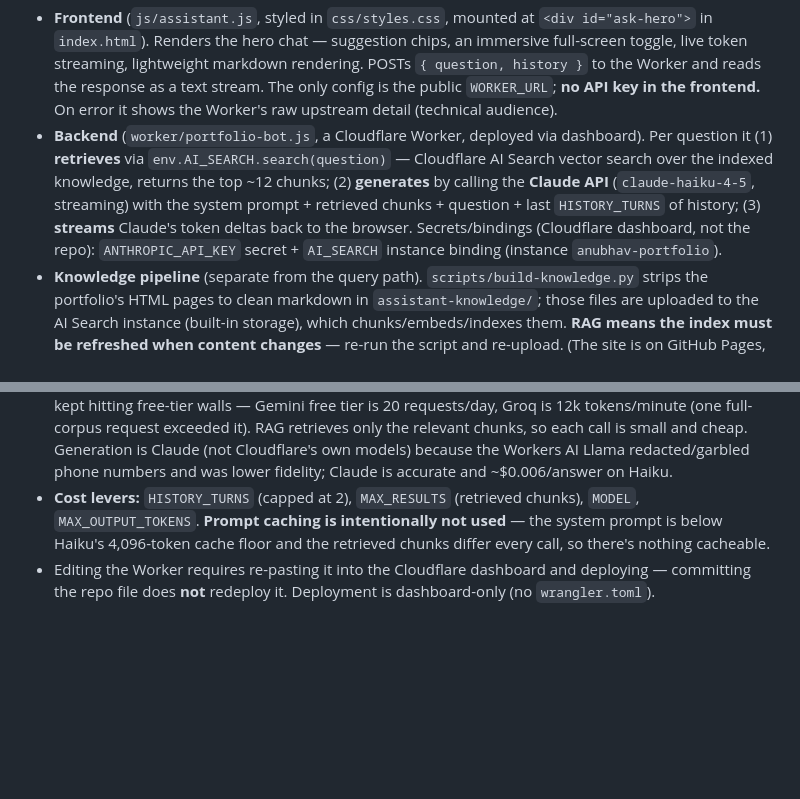
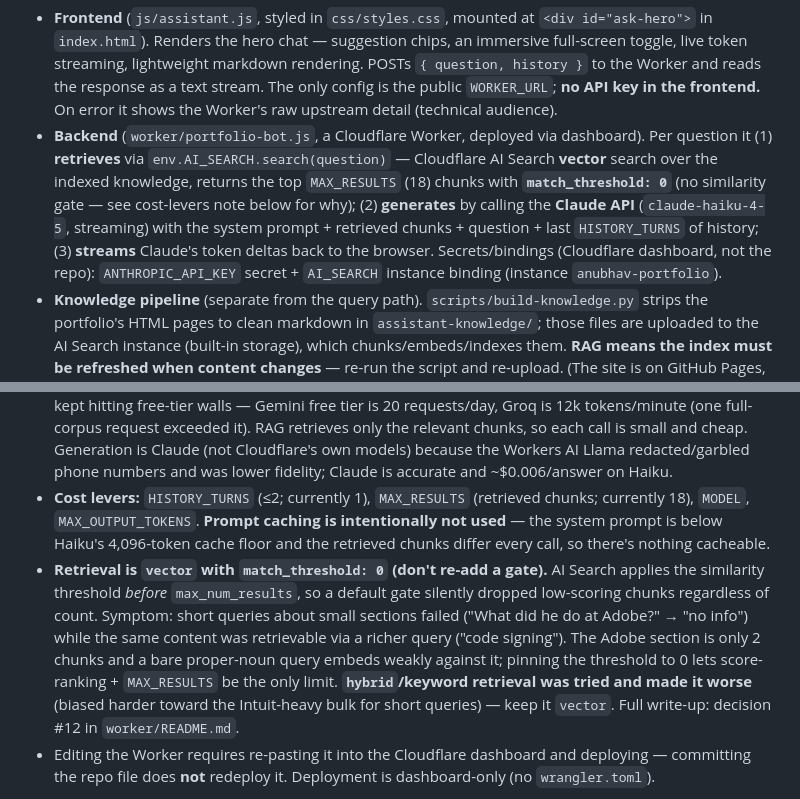
Before and after one commit to anshriva/anshriva.github.io, a Markdown page: CLAUDE.md, 2 parts joined by grey strips. Drawn GitHub-style; blank space fills up the shorter version.

Commit message:
Document assistant retrieval config in CLAUDE.md
Reflect the deployed Worker: vector retrieval with match_threshold: 0,
MAX_RESULTS 18, HISTORY_TURNS 1, and a standing note not to re-add a
similarity gate or switch to hybrid (both regress small-section recall).

Co-Authored-By: Claude Opus 4.8 <noreply@anthropic.com>

```diff
--- a/CLAUDE.md
+++ b/CLAUDE.md
@@ -42,14 +42,15 @@ If you add a new page, follow one of these two patterns exactly — don't hand-a
 **Homepage "Ask about me" assistant.** The homepage hero is a chat: visitors ask about the work and get streamed, evidence-based answers. It's a **hybrid RAG** system — see `worker/README.md` for the full architecture diagram, data flow, and the design-decision log. The short version:
 
 - **Frontend** (`js/assistant.js`, styled in `css/styles.css`, mounted at `<div id="ask-hero">` in `index.html`). Renders the hero chat — suggestion chips, an immersive full-screen toggle, live token streaming, lightweight markdown rendering. POSTs `{ question, history }` to the Worker and reads the response as a text stream. The only config is the public `WORKER_URL`; **no API key in the frontend.** On error it shows the Worker's raw upstream detail (technical audience).
-- **Backend** (`worker/portfolio-bot.js`, a Cloudflare Worker, deployed via dashboard). Per question it (1) **retrieves** via `env.AI_SEARCH.search(question)` — Cloudflare AI Search vector search over the indexed knowledge, returns the top ~12 chunks; (2) **generates** by calling the **Claude API** (`claude-haiku-4-5`, streaming) with the system prompt + retrieved chunks + question + last `HISTORY_TURNS` of history; (3) **streams** Claude's token deltas back to the browser. Secrets/bindings (Cloudflare dashboard, not the repo): `ANTHROPIC_API_KEY` secret + `AI_SEARCH` instance binding (instance `anubhav-portfolio`).
+- **Backend** (`worker/portfolio-bot.js`, a Cloudflare Worker, deployed via dashboard). Per question it (1) **retrieves** via `env.AI_SEARCH.search(question)` — Cloudflare AI Search **vector** search over the indexed knowledge, returns the top `MAX_RESULTS` (18) chunks with **`match_threshold: 0`** (no similarity gate — see cost-levers note below for why); (2) **generates** by calling the **Claude API** (`claude-haiku-4-5`, streaming) with the system prompt + retrieved chunks + question + last `HISTORY_TURNS` of history; (3) **streams** Claude's token deltas back to the browser. Secrets/bindings (Cloudflare dashboard, not the repo): `ANTHROPIC_API_KEY` secret + `AI_SEARCH` instance binding (instance `anubhav-portfolio`).
 - **Knowledge pipeline** (separate from the query path). `scripts/build-knowledge.py` strips the portfolio's HTML pages to clean markdown in `assistant-knowledge/`; those files are uploaded to the AI Search instance (built-in storage), which chunks/embeds/indexes them. **RAG means the index must be refreshed when content changes** — re-run the script and re-upload. (The site is on GitHub Pages, not Cloudflare, so AI Search's website auto-crawl isn't available; hence the upload step.)
 
 Conventions for the assistant (they mirror the portfolio's own rules):
 - **The system prompt enforces honesty over persuasion.** It makes the Staff case through *evidence* (decisions, trade-offs, patterns set, cross-team impact), never by inflating scale or adding hype words. It stays **title-honest** — Senior Software Engineer at Intuit; never claims a Staff/Principal title. Same anti-exaggeration, no-begging posture as the content conventions below.
 - **The bot only knows the indexed `assistant-knowledge/` files** — no private knowledge. Sanitization is governed entirely by that content (which is generated from the already-sanitized pages); there's nothing extra to sanitize in the Worker. It freely shares contact details (public on the resume).
 - **Why this stack** (the short history): an earlier version stuffed the whole portfolio into every prompt and kept hitting free-tier walls — Gemini free tier is 20 requests/day, Groq is 12k tokens/minute (one full-corpus request exceeded it). RAG retrieves only the relevant chunks, so each call is small and cheap. Generation is Claude (not Cloudflare's own models) because the Workers AI Llama redacted/garbled phone numbers and was lower fidelity; Claude is accurate and ~$0.006/answer on Haiku.
-- **Cost levers:** `HISTORY_TURNS` (capped at 2), `MAX_RESULTS` (retrieved chunks), `MODEL`, `MAX_OUTPUT_TOKENS`. **Prompt caching is intentionally not used** — the system prompt is below Haiku's 4,096-token cache floor and the retrieved chunks differ every call, so there's nothing cacheable.
+- **Cost levers:** `HISTORY_TURNS` (≤2; currently 1), `MAX_RESULTS` (retrieved chunks; currently 18), `MODEL`, `MAX_OUTPUT_TOKENS`. **Prompt caching is intentionally not used** — the system prompt is below Haiku's 4,096-token cache floor and the retrieved chunks differ every call, so there's nothing cacheable.
+- **Retrieval is `vector` with `match_threshold: 0` (don't re-add a gate).** AI Search applies the similarity threshold *before* `max_num_results`, so a default gate silently dropped low-scoring chunks regardless of count. Symptom: short queries about small sections failed ("What did he do at Adobe?" → "no info") while the same content was retrievable via a richer query ("code signing"). The Adobe section is only 2 chunks and a bare proper-noun query embeds weakly against it; pinning the threshold to 0 lets score-ranking + `MAX_RESULTS` be the only limit. **`hybrid`/keyword retrieval was tried and made it worse** (biased harder toward the Intuit-heavy bulk for short queries) — keep it `vector`. Full write-up: decision #12 in `worker/README.md`.
 - Editing the Worker requires re-pasting it into the Cloudflare dashboard and deploying — committing the repo file does **not** redeploy it. Deployment is dashboard-only (no `wrangler.toml`).
 
 **Keeping the assistant's knowledge in sync — DO THIS, and remind the user.** The bot answers from the **AI Search index**, not the live site — so any edit to portfolio content leaves its knowledge **stale** until the index is rebuilt. This is the easiest thing to forget because it's a manual, out-of-band step.
```
